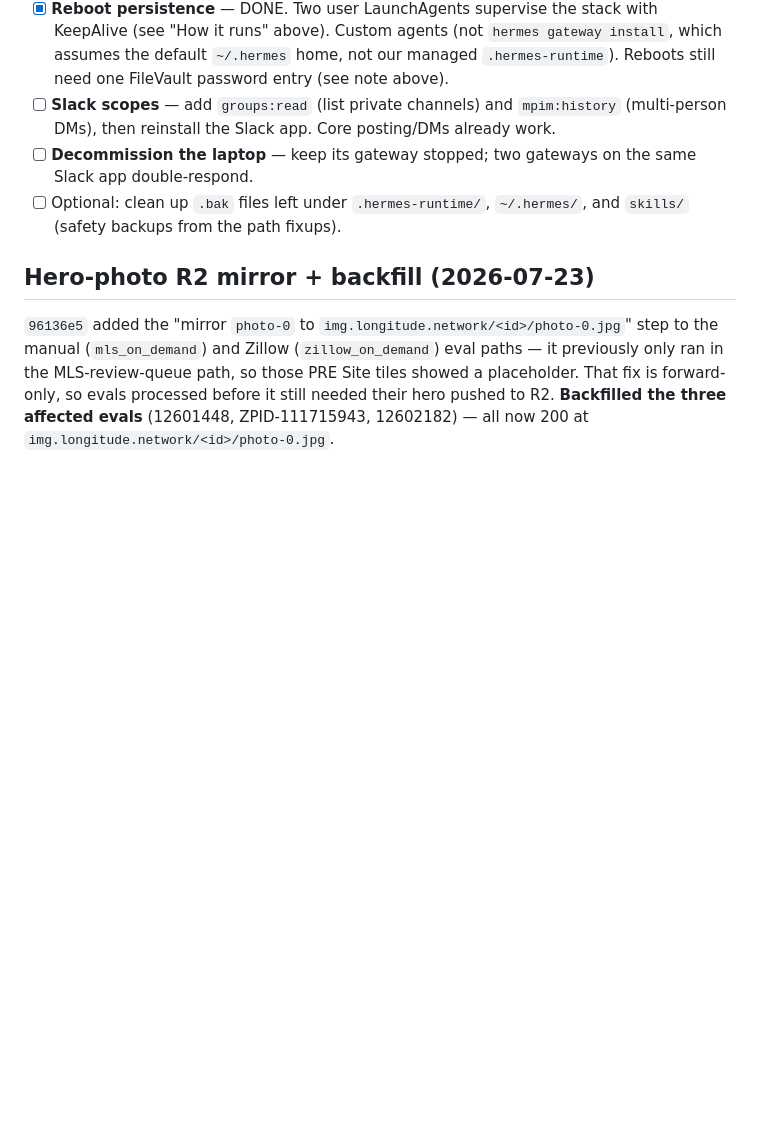
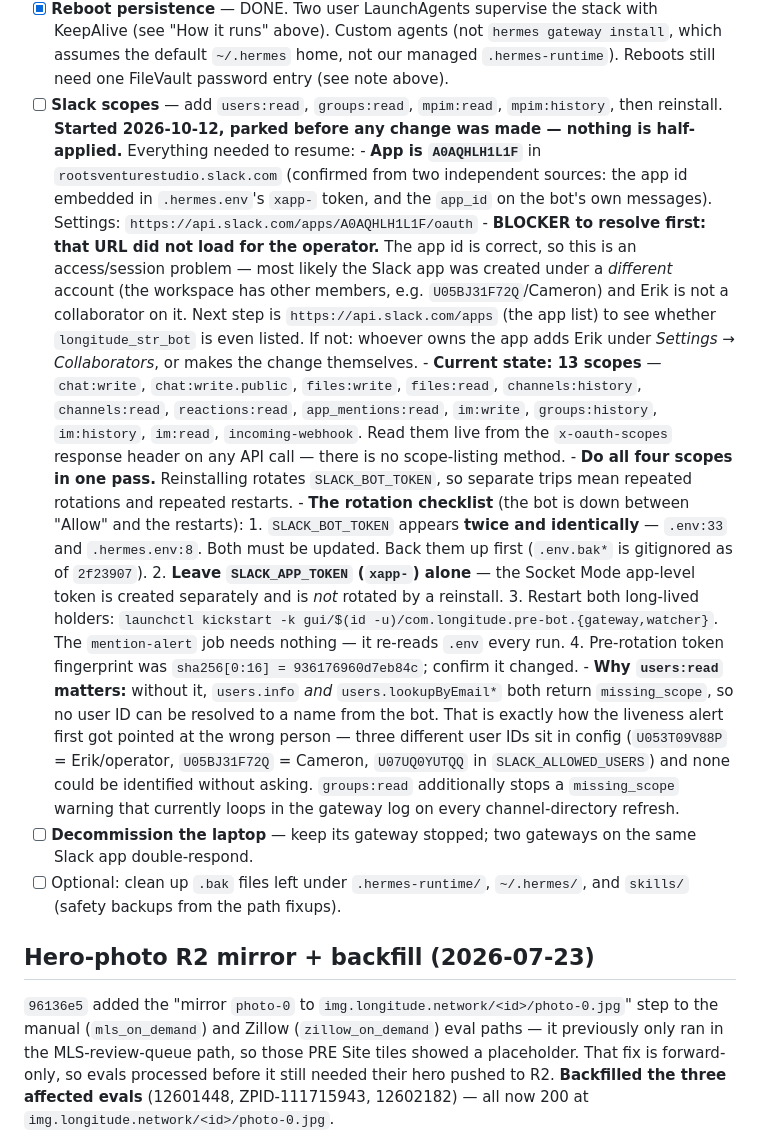
Before and after one commit to Longitude1773/Longitude-PRE-BOT, a Markdown page: HANDOFF.md, the part around the change. Rendered like a GitHub page; blank space fills up the shorter version.

Commit message:
HANDOFF: park the Slack scope work with everything needed to resume
Started adding users:read (plus groups:read, mpim:read, mpim:history) and
stopped before making any change — nothing is half-applied, the bot token is
untouched, and all services are running.

Records what the session established so the next attempt doesn't redo it: the
app id A0AQHLH1L1F (confirmed from both the xapp- token and the bot's message
metadata), the current 13 scopes and how to read them live, and the blocker —
the app settings URL would not load for the operator despite a correct app id,
which points at the app living under a different account rather than a bad
link.

Also captures the token-rotation checklist, since a reinstall rotates
SLACK_BOT_TOKEN: it appears identically in .env and .hermes.env, the xapp-
app-level token must be left alone, both the gateway and watcher need
restarting, and the pre-rotation fingerprint to diff against.

Co-Authored-By: Claude Opus 5 (1M context) <noreply@anthropic.com>

```diff
--- a/HANDOFF.md
+++ b/HANDOFF.md
@@ -997,8 +997,45 @@ Everything below is done and verified:
       KeepAlive (see "How it runs" above). Custom agents (not `hermes gateway install`,
       which assumes the default `~/.hermes` home, not our managed `.hermes-runtime`).
       Reboots still need one FileVault password entry (see note above).
-- [ ] **Slack scopes** — add `groups:read` (list private channels) and `mpim:history`
-      (multi-person DMs), then reinstall the Slack app. Core posting/DMs already work.
+- [ ] **Slack scopes** — add `users:read`, `groups:read`, `mpim:read`, `mpim:history`, then
+      reinstall. **Started 2026-10-12, parked before any change was made — nothing is
+      half-applied.** Everything needed to resume:
+      - **App is `A0AQHLH1L1F`** in `rootsventurestudio.slack.com` (confirmed from two
+        independent sources: the app id embedded in `.hermes.env`'s `xapp-` token, and the
+        `app_id` on the bot's own messages). Settings:
+        `https://api.slack.com/apps/A0AQHLH1L1F/oauth`
+      - **BLOCKER to resolve first: that URL did not load for the operator.** The app id is
+        correct, so this is an access/session problem — most likely the Slack app was
+        created under a *different* account (the workspace has other members, e.g.
+        `U05BJ31F72Q`/Cameron) and Erik is not a collaborator on it. Next step is
+        `https://api.slack.com/apps` (the app list) to see whether `longitude_str_bot` is
+        even listed. If not: whoever owns the app adds Erik under *Settings →
+        Collaborators*, or makes the change themselves.
+      - **Current state: 13 scopes** — `chat:write`, `chat:write.public`, `files:write`,
+        `files:read`, `channels:history`, `channels:read`, `reactions:read`,
+        `app_mentions:read`, `im:write`, `groups:history`, `im:history`, `im:read`,
+        `incoming-webhook`. Read them live from the `x-oauth-scopes` response header on any
+        API call — there is no scope-listing method.
+      - **Do all four scopes in one pass.** Reinstalling rotates `SLACK_BOT_TOKEN`, so
+        separate trips mean repeated rotations and repeated restarts.
+      - **The rotation checklist** (the bot is down between "Allow" and the restarts):
+        1. `SLACK_BOT_TOKEN` appears **twice and identically** — `.env:33` and
+           `.hermes.env:8`. Both must be updated. Back them up first (`.env.bak*` is
+           gitignored as of `2f23907`).
+        2. **Leave `SLACK_APP_TOKEN` (`xapp-`) alone** — the Socket Mode app-level token is
+           created separately and is *not* rotated by a reinstall.
+        3. Restart both long-lived holders: `launchctl kickstart -k
+           gui/$(id -u)/com.longitude.pre-bot.{gateway,watcher}`. The `mention-alert` job
+           needs nothing — it re-reads `.env` every run.
+        4. Pre-rotation token fingerprint was `sha256[0:16] = 936176960d7eb84c`; confirm it
+           changed.
+      - **Why `users:read` matters:** without it, `users.info` *and* `users.lookupByEmail*`
+        both return `missing_scope`, so no user ID can be resolved to a name from the bot.
+        That is exactly how the liveness alert first got pointed at the wrong person — three
+        different user IDs sit in config (`U053T09V88P` = Erik/operator, `U05BJ31F72Q` =
+        Cameron, `U07UQ0YUTQQ` in `SLACK_ALLOWED_USERS`) and none could be identified
+        without asking. `groups:read` additionally stops a `missing_scope` warning that
+        currently loops in the gateway log on every channel-directory refresh.
 - [ ] **Decommission the laptop** — keep its gateway stopped; two gateways on the same
       Slack app double-respond.
 - [ ] Optional: clean up `.bak` files left under `.hermes-runtime/`, `~/.hermes/`, and
```
